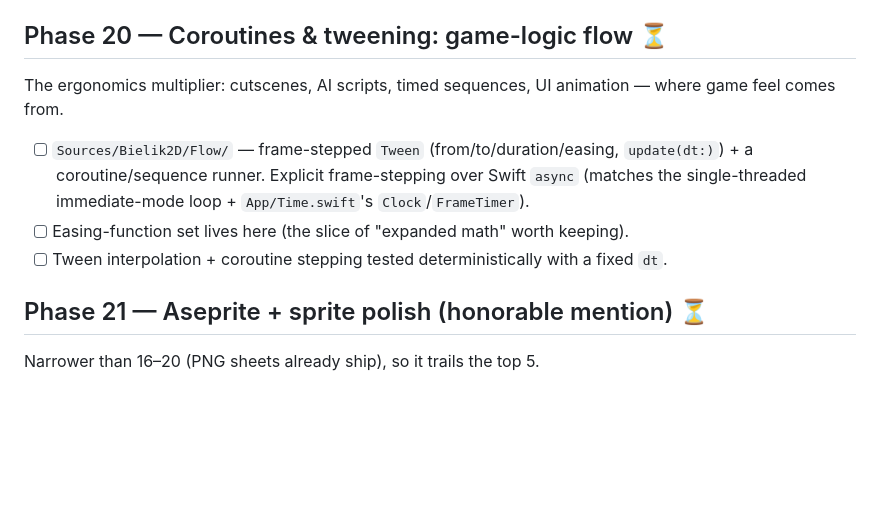
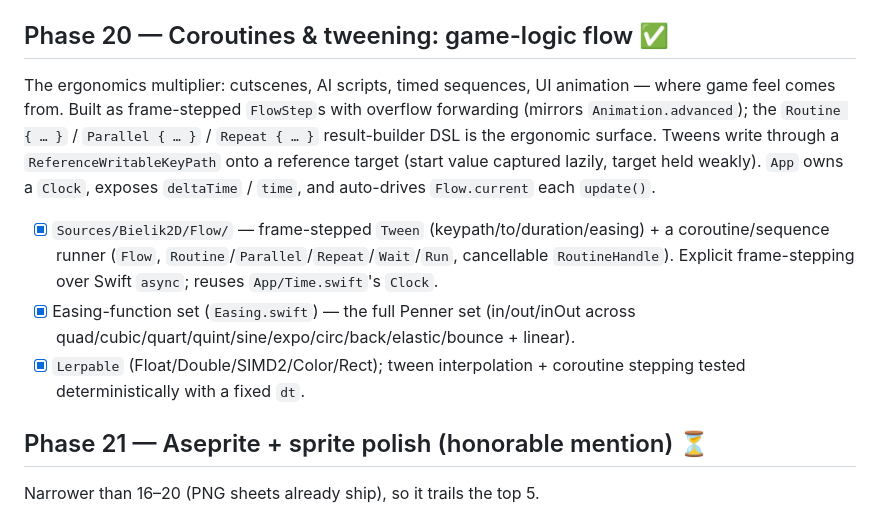
Before and after one commit to pusewicz/bielik2d, a Markdown page: TODO.md, the part around the change. Drawn GitHub-style; blank space fills up the shorter version.

Commit message:
mark phase 20 done in the roadmap

```diff
--- a/TODO.md
+++ b/TODO.md
@@ -230,16 +230,22 @@ Half-built already (Phases 6/8), high return per effort, supports collision debu
 - [ ] Text effects (color markup, outline, shadow) in `Sources/Bielik2D/Text/`.
 - [ ] Align `ScaleMode` naming with CF's `cf_draw_push_filter` (NEAREST/LINEAR/SMOOTH).
 
-## Phase 20 — Coroutines & tweening: game-logic flow ⏳
+## Phase 20 — Coroutines & tweening: game-logic flow ✅
 
 The ergonomics multiplier: cutscenes, AI scripts, timed sequences, UI animation — where game
-feel comes from.
+feel comes from. Built as frame-stepped `FlowStep`s with overflow forwarding (mirrors
+`Animation.advanced`); the `Routine { … }` / `Parallel { … }` / `Repeat { … }` result-builder DSL
+is the ergonomic surface. Tweens write through a `ReferenceWritableKeyPath` onto a reference
+target (start value captured lazily, target held weakly). `App` owns a `Clock`, exposes
+`deltaTime` / `time`, and auto-drives `Flow.current` each `update()`.
 
-- [ ] `Sources/Bielik2D/Flow/` — frame-stepped `Tween` (from/to/duration/easing, `update(dt:)`)
-      + a coroutine/sequence runner. Explicit frame-stepping over Swift `async` (matches the
-      single-threaded immediate-mode loop + `App/Time.swift`'s `Clock`/`FrameTimer`).
-- [ ] Easing-function set lives here (the slice of "expanded math" worth keeping).
-- [ ] Tween interpolation + coroutine stepping tested deterministically with a fixed `dt`.
+- [x] `Sources/Bielik2D/Flow/` — frame-stepped `Tween` (keypath/to/duration/easing) + a
+      coroutine/sequence runner (`Flow`, `Routine`/`Parallel`/`Repeat`/`Wait`/`Run`, cancellable
+      `RoutineHandle`). Explicit frame-stepping over Swift `async`; reuses `App/Time.swift`'s `Clock`.
+- [x] Easing-function set (`Easing.swift`) — the full Penner set (in/out/inOut across
+      quad/cubic/quart/quint/sine/expo/circ/back/elastic/bounce + linear).
+- [x] `Lerpable` (Float/Double/SIMD2/Color/Rect); tween interpolation + coroutine stepping tested
+      deterministically with a fixed `dt`.
 
 ## Phase 21 — Aseprite + sprite polish (honorable mention) ⏳
 
```
